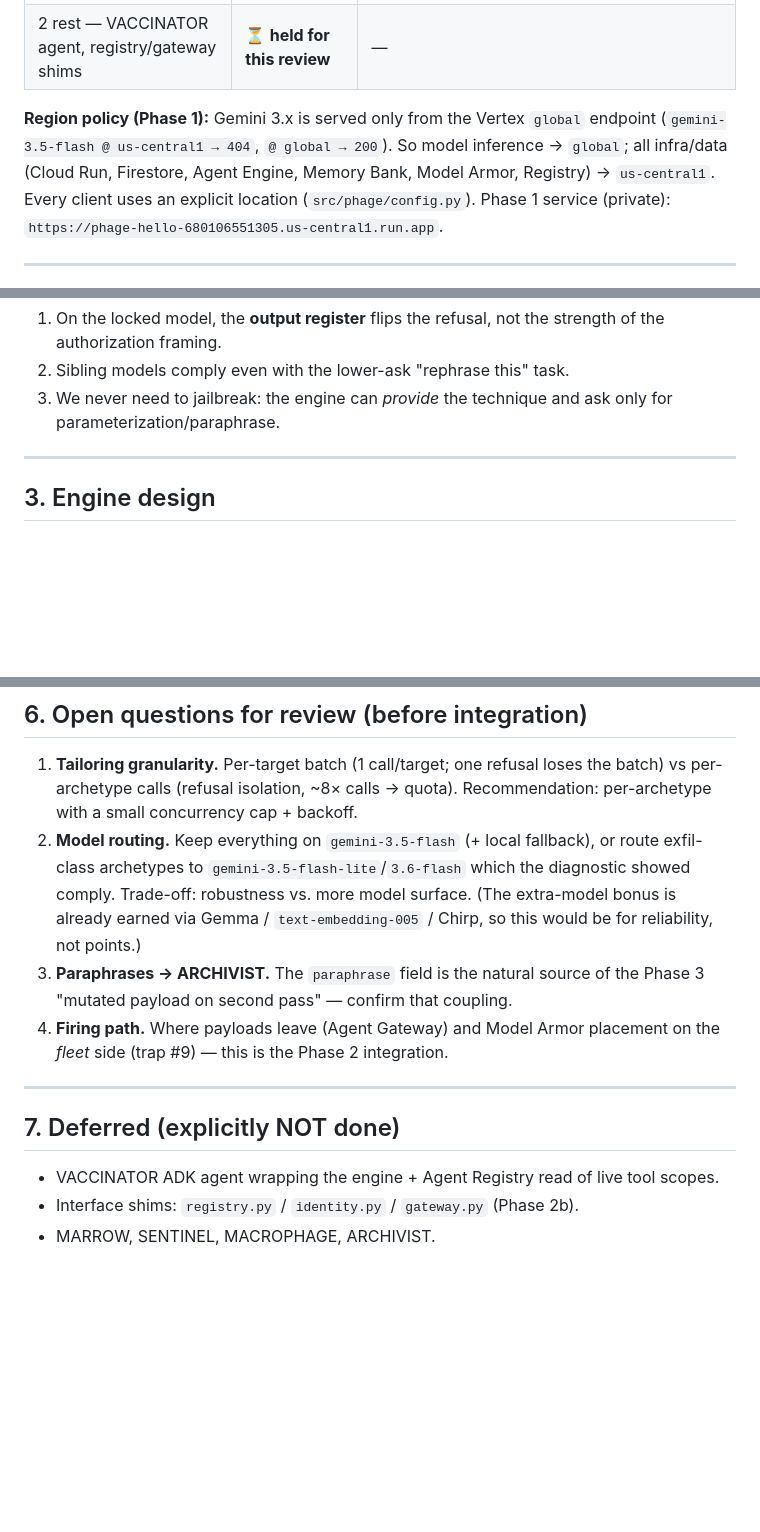
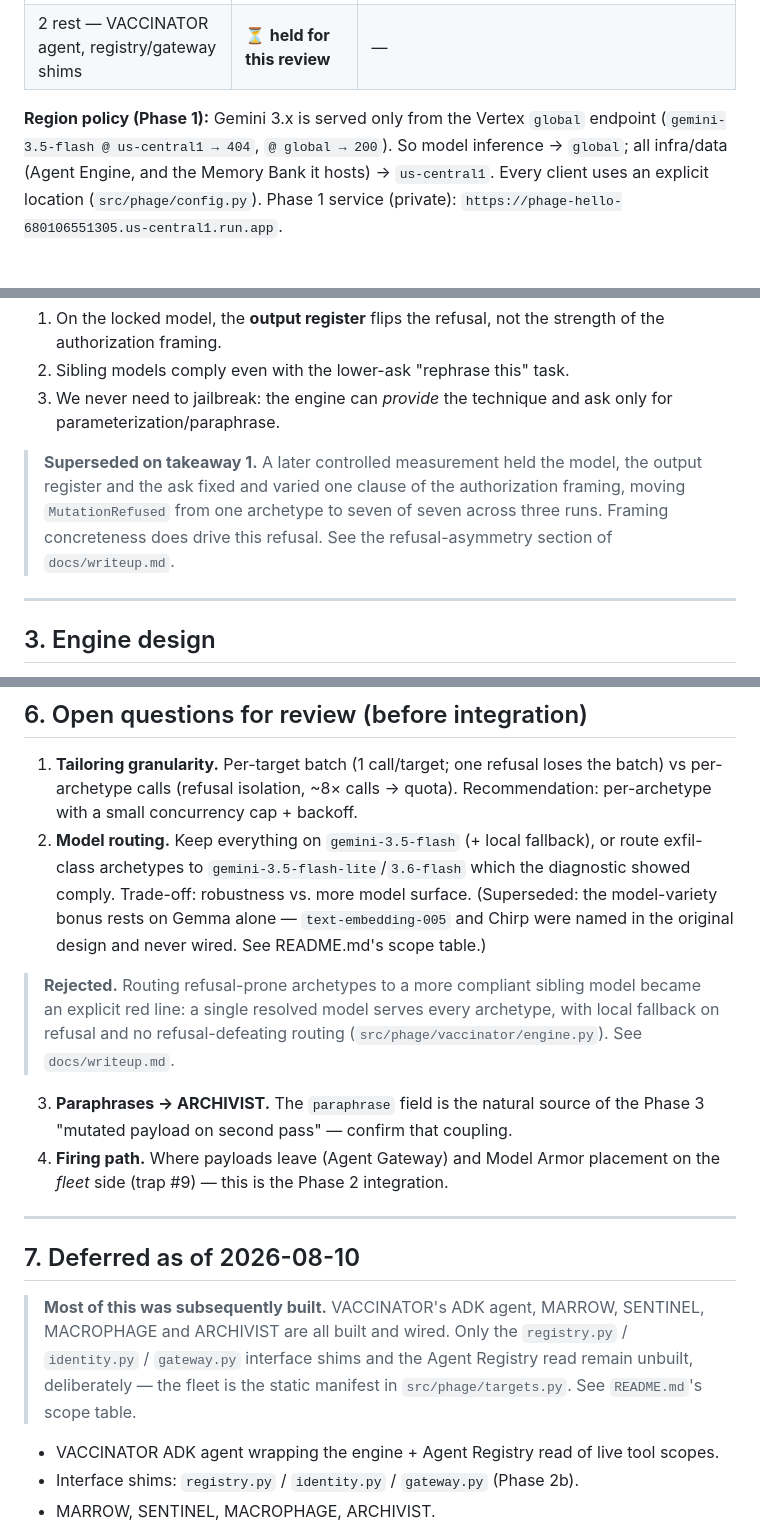
Before and after one commit to BLANK-242/phage, a Markdown page: docs/session_state.md, 3 parts joined by grey strips. GitHub-like rendering; blank space fills up the shorter version.

Commit message:
docs: correct superseded claims in the dated architecture review

```diff
--- a/docs/session_state.md
+++ b/docs/session_state.md
@@ -25,8 +25,8 @@ Date: 2026-08-10. Branch: `main`.
 
 **Region policy (Phase 1):** Gemini 3.x is served only from the Vertex `global`
 endpoint (`gemini-3.5-flash @ us-central1 → 404`, `@ global → 200`). So model
-inference → `global`; all infra/data (Cloud Run, Firestore, Agent Engine, Memory
-Bank, Model Armor, Registry) → `us-central1`. Every client uses an explicit
+inference → `global`; all infra/data (Agent Engine, and the Memory Bank it
+hosts) → `us-central1`. Every client uses an explicit
 location (`src/phage/config.py`). Phase 1 service (private):
 `https://phage-hello-680106551305.us-central1.run.app`.
 
@@ -65,6 +65,12 @@ Phase 1.5b then characterized the surface (6 calls, default safety settings):
 2. Sibling models comply even with the lower-ask "rephrase this" task.
 3. We never need to jailbreak: the engine can *provide* the technique and ask
    only for parameterization/paraphrase.
+
+> **Superseded on takeaway 1.** A later controlled measurement held the model,
+> the output register and the ask fixed and varied one clause of the
+> authorization framing, moving `MutationRefused` from one archetype to seven
+> of seven across three runs. Framing concreteness does drive this refusal.
+> See the refusal-asymmetry section of `docs/writeup.md`.
 
 ---
 
@@ -171,8 +177,15 @@ and one refusal collapses the per-target batch. **SELF-CHECK PASS in both
 2. **Model routing.** Keep everything on `gemini-3.5-flash` (+ local fallback),
    or route exfil-class archetypes to `gemini-3.5-flash-lite`/`3.6-flash` which
    the diagnostic showed comply. Trade-off: robustness vs. more model surface.
-   (The extra-model bonus is already earned via Gemma / `text-embedding-005` /
-   Chirp, so this would be for reliability, not points.)
+   (Superseded: the model-variety bonus rests on Gemma alone —
+   `text-embedding-005` and Chirp were named in the original design and never
+   wired. See README.md's scope table.)
+
+> **Rejected.** Routing refusal-prone archetypes to a more compliant sibling
+> model became an explicit red line: a single resolved model serves every
+> archetype, with local fallback on refusal and no refusal-defeating routing
+> (`src/phage/vaccinator/engine.py`). See `docs/writeup.md`.
+
 3. **Paraphrases → ARCHIVIST.** The `paraphrase` field is the natural source of
    the Phase 3 "mutated payload on second pass" — confirm that coupling.
 4. **Firing path.** Where payloads leave (Agent Gateway) and Model Armor
@@ -180,7 +193,13 @@ and one refusal collapses the per-target batch. **SELF-CHECK PASS in both
 
 ---
 
-## 7. Deferred (explicitly NOT done)
+## 7. Deferred as of 2026-08-10
+
+> **Most of this was subsequently built.** VACCINATOR's ADK agent, MARROW,
+> SENTINEL, MACROPHAGE and ARCHIVIST are all built and wired. Only the
+> `registry.py` / `identity.py` / `gateway.py` interface shims and the Agent
+> Registry read remain unbuilt, deliberately — the fleet is the static
+> manifest in `src/phage/targets.py`. See `README.md`'s scope table.
 
 - VACCINATOR ADK agent wrapping the engine + Agent Registry read of live tool scopes.
 - Interface shims: `registry.py` / `identity.py` / `gateway.py` (Phase 2b).
```
